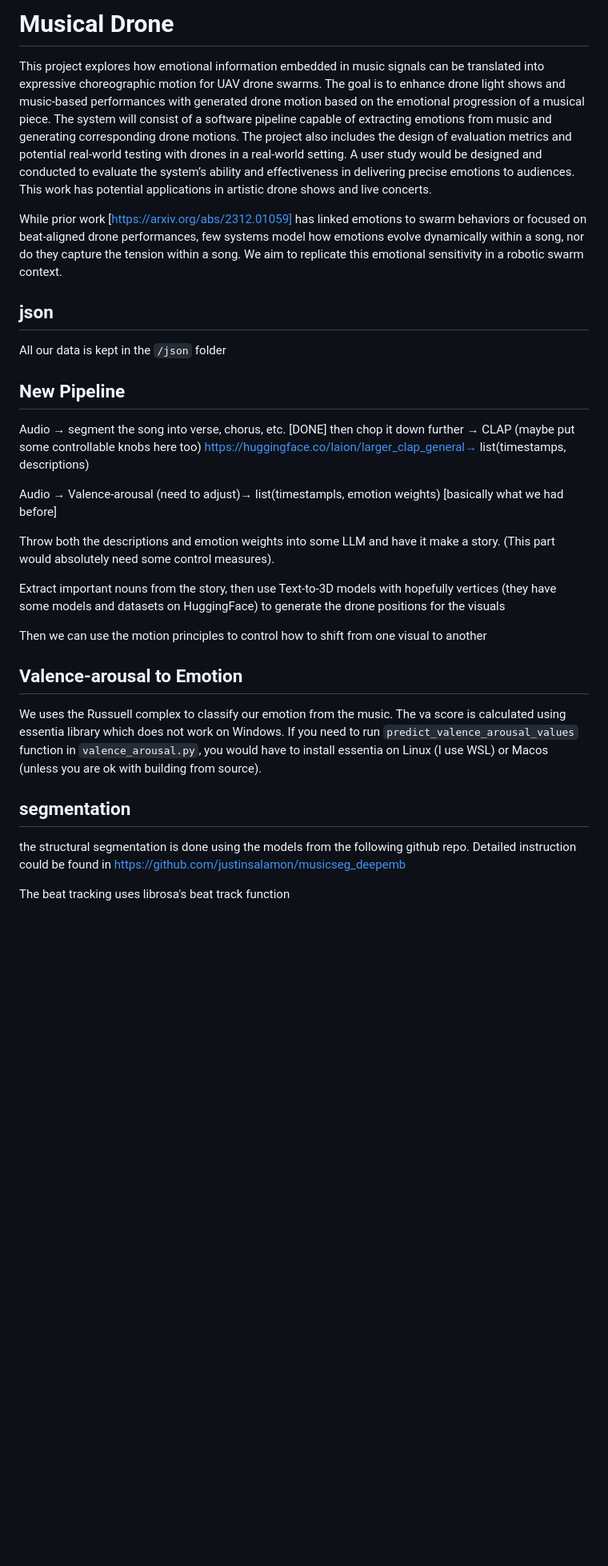
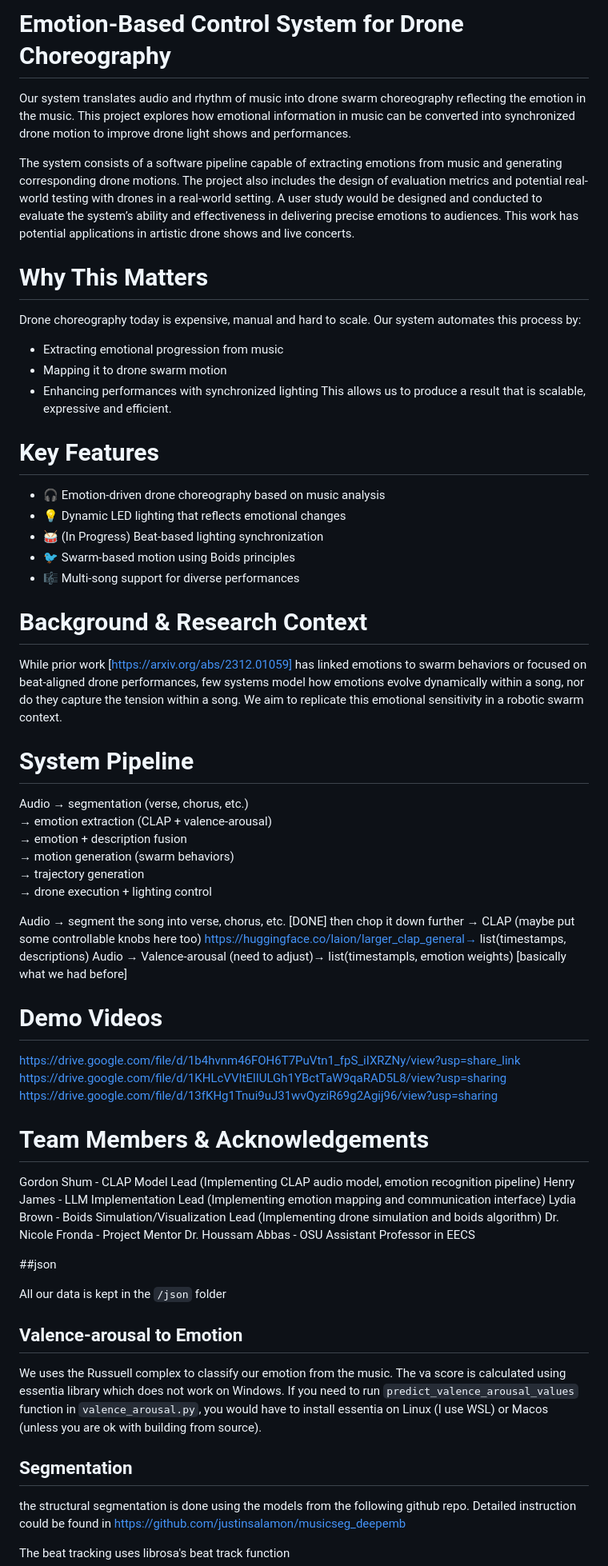
Before and after one commit to Niagui/MusicalDrone, a Markdown page: README.md, the part around one of its changes. Shown at 80% size. Rendered like a GitHub page; blank space fills up the shorter version.

Commit message:
Project landing page updates

````diff
--- a/README.md
+++ b/README.md
@@ -1,24 +1,60 @@
-# Musical Drone
+# Emotion-Based Control System for Drone Choreography
 
-This project explores how emotional information embedded in music signals can be translated into expressive choreographic motion for UAV drone swarms. The goal is to enhance drone light shows and music-based performances with generated drone motion based on the emotional progression of a musical piece. The system will consist of a software pipeline capable of extracting emotions from music and generating corresponding drone motions. The project also includes the design of evaluation metrics and potential real-world testing with drones in a real-world setting. A user study would be designed and conducted to evaluate the system’s ability and effectiveness in delivering precise emotions to audiences. This work has potential applications in artistic drone shows and live concerts.
+Our system translates audio and rhythm of music into drone swarm choreography reflecting the emotion in the music. This project explores how emotional information in music can be converted into synchronized drone motion to improve drone light shows and performances.
+
+The system consists of a software pipeline capable of extracting emotions from music and generating corresponding drone motions. The project also includes the design of evaluation metrics and potential real-world testing with drones in a real-world setting. A user study would be designed and conducted to evaluate the system’s ability and effectiveness in delivering precise emotions to audiences. This work has potential applications in artistic drone shows and live concerts.
+
+# Why This Matters
+
+Drone choreography today is expensive, manual and hard to scale.
+Our system automates this process by:
+- Extracting emotional progression from music
+- Mapping it to drone swarm motion
+- Enhancing performances with synchronized lighting
+This allows us to produce a result that is scalable, expressive and efficient.
+
+# Key Features
+- 🎧 Emotion-driven drone choreography based on music analysis
+- 💡 Dynamic LED lighting that reflects emotional changes
+- 🥁 (In Progress) Beat-based lighting synchronization
+- 🐦 Swarm-based motion using Boids principles
+- 🎼 Multi-song support for diverse performances
+
+# Background & Research Context
 
 While prior work [https://arxiv.org/abs/2312.01059] has linked emotions to swarm behaviors or focused on beat-aligned drone performances, few systems model how emotions evolve dynamically within a song, nor do they capture the tension within a song. We aim to replicate this emotional sensitivity in a robotic swarm context.
 
-## json
+# System Pipeline
+
+Audio → segmentation (verse, chorus, etc.)
+→ emotion extraction (CLAP + valence-arousal)
+→ emotion + description fusion
+→ motion generation (swarm behaviors)
+→ trajectory generation
+→ drone execution + lighting control
+
+Audio → segment the song into verse, chorus, etc. [DONE] then chop it down further → CLAP (maybe put some controllable knobs here too) https://huggingface.co/laion/larger_clap_general→ list(timestamps, descriptions)
+Audio → Valence-arousal (need to adjust)→ list(timestampls, emotion weights) [basically what we had before]
+
+# Demo Videos
+https://drive.google.com/file/d/1b4hvnm46FOH6T7PuVtn1_fpS_iIXRZNy/view?usp=share_link
+https://drive.google.com/file/d/1KHLcVVItElIULGh1YBctTaW9qaRAD5L8/view?usp=sharing
+https://drive.google.com/file/d/13fKHg1Tnui9uJ31wvQyziR69g2Agij96/view?usp=sharing
+
+# Team Members & Acknowledgements
+Gordon Shum - CLAP Model Lead
+(Implementing CLAP audio model, emotion recognition pipeline)
+Henry James - LLM Implementation Lead
+(Implementing emotion mapping and communication interface)
+Lydia Brown - Boids Simulation/Visualization Lead
+(Implementing drone simulation and boids algorithm)
+Dr. Nicole Fronda - Project Mentor
+Dr. Houssam Abbas - OSU Assistant Professor in EECS
+
+
+##json
 
 All our data is kept in the ```/json``` folder
-
-## New Pipeline
-
-Audio → segment the song into verse, chorus, etc. [DONE] then chop it down further → CLAP (maybe put some controllable knobs here too) https://huggingface.co/laion/larger_clap_general→ list(timestamps, descriptions)
-
-Audio → Valence-arousal (need to adjust)→ list(timestampls, emotion weights) [basically what we had before]
-
-Throw both the descriptions and emotion weights into some LLM and have it make a story. (This part would absolutely need some control measures).
-
-Extract important nouns from the story, then use Text-to-3D models with hopefully vertices (they have some models and datasets on HuggingFace) to generate the drone positions for the visuals
-
-Then we can use the motion principles to control how to shift from one visual to another
 
 
 ## Valence-arousal to Emotion
@@ -26,7 +62,7 @@ We uses the Russuell complex to classify our emotion from the music. The va scor
 work on Windows. If you need to run ```predict_valence_arousal_values``` function in ```valence_arousal.py```, you would have to
 install essentia on Linux (I use WSL) or Macos (unless you are ok with building from source).
 
-## segmentation
+## Segmentation
 the structural segmentation is done using the models from the following github repo. Detailed instruction could be found in https://github.com/justinsalamon/musicseg_deepemb
 
 The beat tracking uses librosa's beat track function
````
Also changed, not shown: other parts of README.md (+0 -25 lines).
